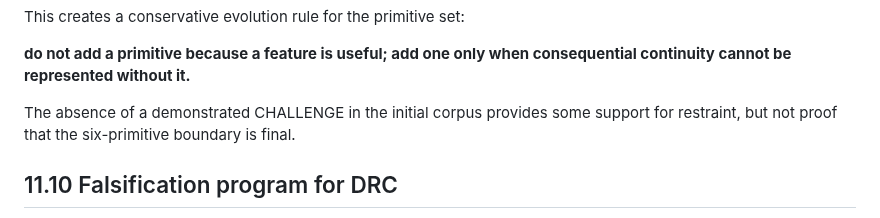
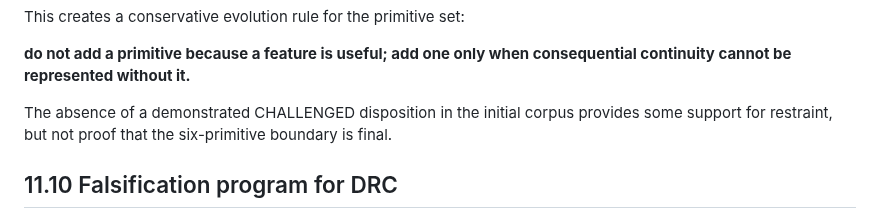
Before and after one commit to witsbi/easter-paper, a Markdown page: paper/draft2/11-discussion-research-implications.md, the part around the change. GitHub-like rendering.

Commit message:
Draft 2 review: normalize CHALLENGED disposition wording

```diff
--- a/paper/draft2/11-discussion-research-implications.md
+++ b/paper/draft2/11-discussion-research-implications.md
@@ -217,7 +217,7 @@ This creates a conservative evolution rule for the primitive set:
 
 **do not add a primitive because a feature is useful; add one only when consequential continuity cannot be represented without it.**
 
-The absence of a demonstrated CHALLENGE in the initial corpus provides some support for restraint, but not proof that the six-primitive boundary is final.
+The absence of a demonstrated CHALLENGED disposition in the initial corpus provides some support for restraint, but not proof that the six-primitive boundary is final.
 
 ## 11.10 Falsification program for DRC
 
```
